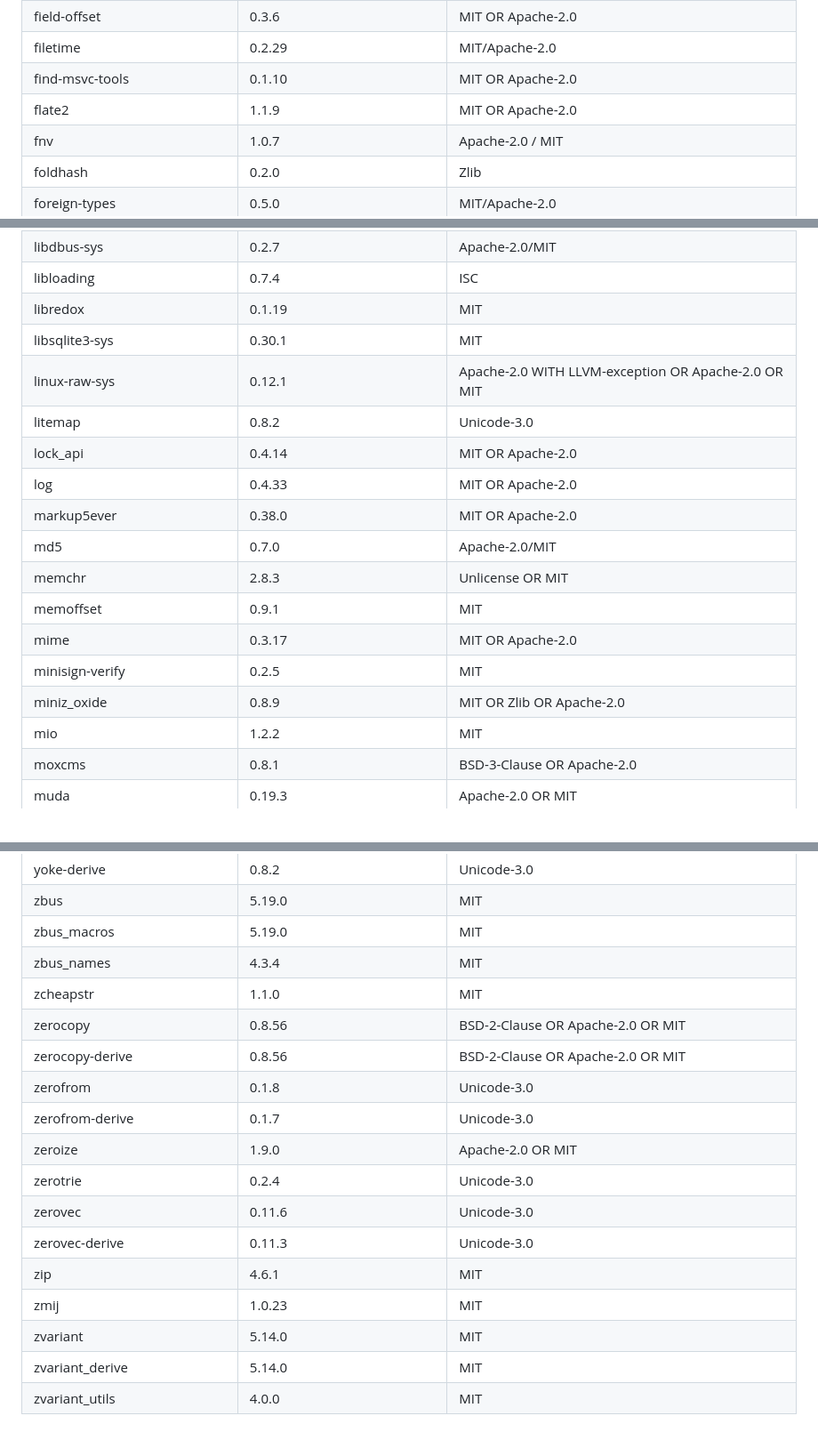
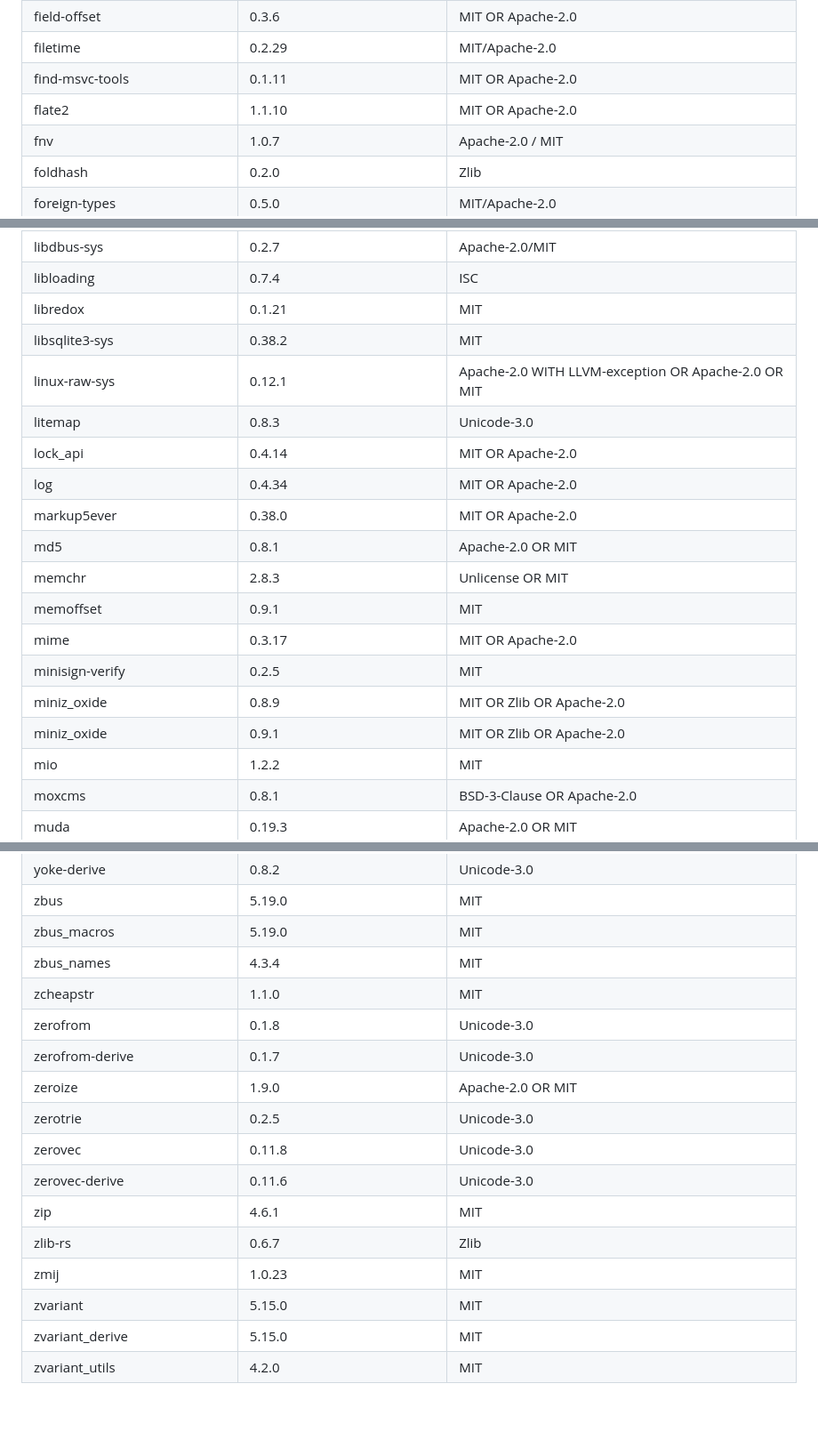
Before and after one commit to yuluod/AllSessions, a Markdown page: THIRD_PARTY_NOTICES.md, 3 parts joined by grey strips. Shown at 89% size. Rendered like a GitHub page.

```diff
--- a/THIRD_PARTY_NOTICES.md
+++ b/THIRD_PARTY_NOTICES.md
@@ -119,8 +123,8 @@ AllSessions 的桌面安装包包含以下 Rust 第三方依赖。此清单由
 | fdeflate | 0.3.7 | MIT OR Apache-2.0 |
 | field-offset | 0.3.6 | MIT OR Apache-2.0 |
 | filetime | 0.2.29 | MIT/Apache-2.0 |
-| find-msvc-tools | 0.1.10 | MIT OR Apache-2.0 |
-| flate2 | 1.1.9 | MIT OR Apache-2.0 |
+| find-msvc-tools | 0.1.11 | MIT OR Apache-2.0 |
+| flate2 | 1.1.10 | MIT OR Apache-2.0 |
 | fnv | 1.0.7 | Apache-2.0 / MIT |
 | foldhash | 0.2.0 | Zlib |
 | foreign-types | 0.5.0 | MIT/Apache-2.0 |
@@ -221,19 +226,20 @@ AllSessions 的桌面安装包包含以下 Rust 第三方依赖。此清单由
 | libc | 0.2.189 | MIT OR Apache-2.0 |
 | libdbus-sys | 0.2.7 | Apache-2.0/MIT |
 | libloading | 0.7.4 | ISC |
-| libredox | 0.1.19 | MIT |
-| libsqlite3-sys | 0.30.1 | MIT |
+| libredox | 0.1.21 | MIT |
+| libsqlite3-sys | 0.38.2 | MIT |
 | linux-raw-sys | 0.12.1 | Apache-2.0 WITH LLVM-exception OR Apache-2.0 OR MIT |
-| litemap | 0.8.2 | Unicode-3.0 |
+| litemap | 0.8.3 | Unicode-3.0 |
 | lock_api | 0.4.14 | MIT OR Apache-2.0 |
-| log | 0.4.33 | MIT OR Apache-2.0 |
+| log | 0.4.34 | MIT OR Apache-2.0 |
 | markup5ever | 0.38.0 | MIT OR Apache-2.0 |
-| md5 | 0.7.0 | Apache-2.0/MIT |
+| md5 | 0.8.1 | Apache-2.0 OR MIT |
 | memchr | 2.8.3 | Unlicense OR MIT |
 | memoffset | 0.9.1 | MIT |
 | mime | 0.3.17 | MIT OR Apache-2.0 |
 | minisign-verify | 0.2.5 | MIT |
 | miniz_oxide | 0.8.9 | MIT OR Zlib OR Apache-2.0 |
+| miniz_oxide | 0.9.1 | MIT OR Zlib OR Apache-2.0 |
 | mio | 1.2.2 | MIT |
 | moxcms | 0.8.1 | BSD-3-Clause OR Apache-2.0 |
 | muda | 0.19.3 | Apache-2.0 OR MIT |
@@ -535,16 +544,15 @@ AllSessions 的桌面安装包包含以下 Rust 第三方依赖。此清单由
 | zbus_macros | 5.19.0 | MIT |
 | zbus_names | 4.3.4 | MIT |
 | zcheapstr | 1.1.0 | MIT |
-| zerocopy | 0.8.56 | BSD-2-Clause OR Apache-2.0 OR MIT |
-| zerocopy-derive | 0.8.56 | BSD-2-Clause OR Apache-2.0 OR MIT |
 | zerofrom | 0.1.8 | Unicode-3.0 |
 | zerofrom-derive | 0.1.7 | Unicode-3.0 |
 | zeroize | 1.9.0 | Apache-2.0 OR MIT |
-| zerotrie | 0.2.4 | Unicode-3.0 |
-| zerovec | 0.11.6 | Unicode-3.0 |
-| zerovec-derive | 0.11.3 | Unicode-3.0 |
+| zerotrie | 0.2.5 | Unicode-3.0 |
+| zerovec | 0.11.8 | Unicode-3.0 |
+| zerovec-derive | 0.11.6 | Unicode-3.0 |
 | zip | 4.6.1 | MIT |
+| zlib-rs | 0.6.7 | Zlib |
 | zmij | 1.0.23 | MIT |
-| zvariant | 5.14.0 | MIT |
-| zvariant_derive | 5.14.0 | MIT |
-| zvariant_utils | 4.0.0 | MIT |
+| zvariant | 5.15.0 | MIT |
+| zvariant_derive | 5.15.0 | MIT |
+| zvariant_utils | 4.2.0 | MIT |
```
Also changed, not shown: other parts of THIRD_PARTY_NOTICES.md (+36 -28 lines).
